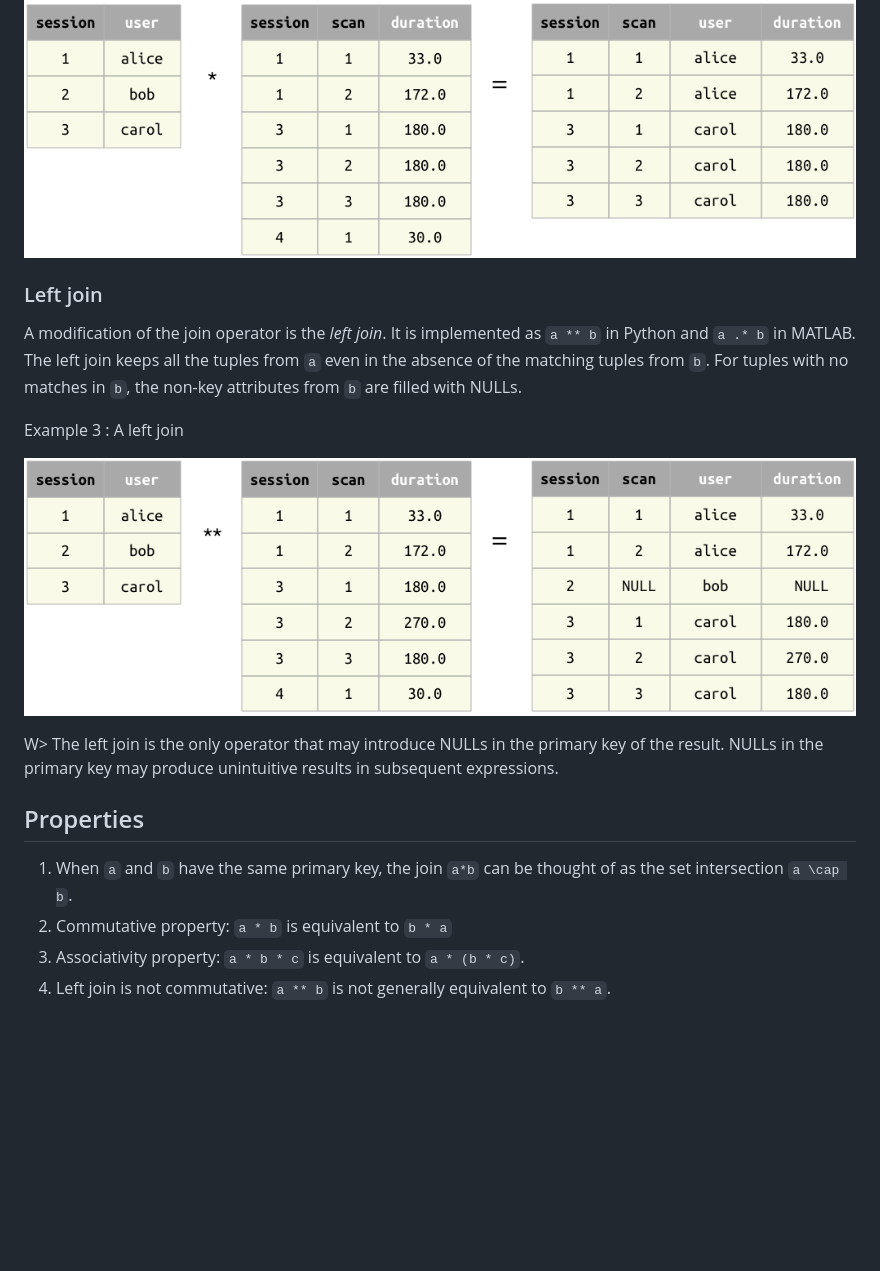
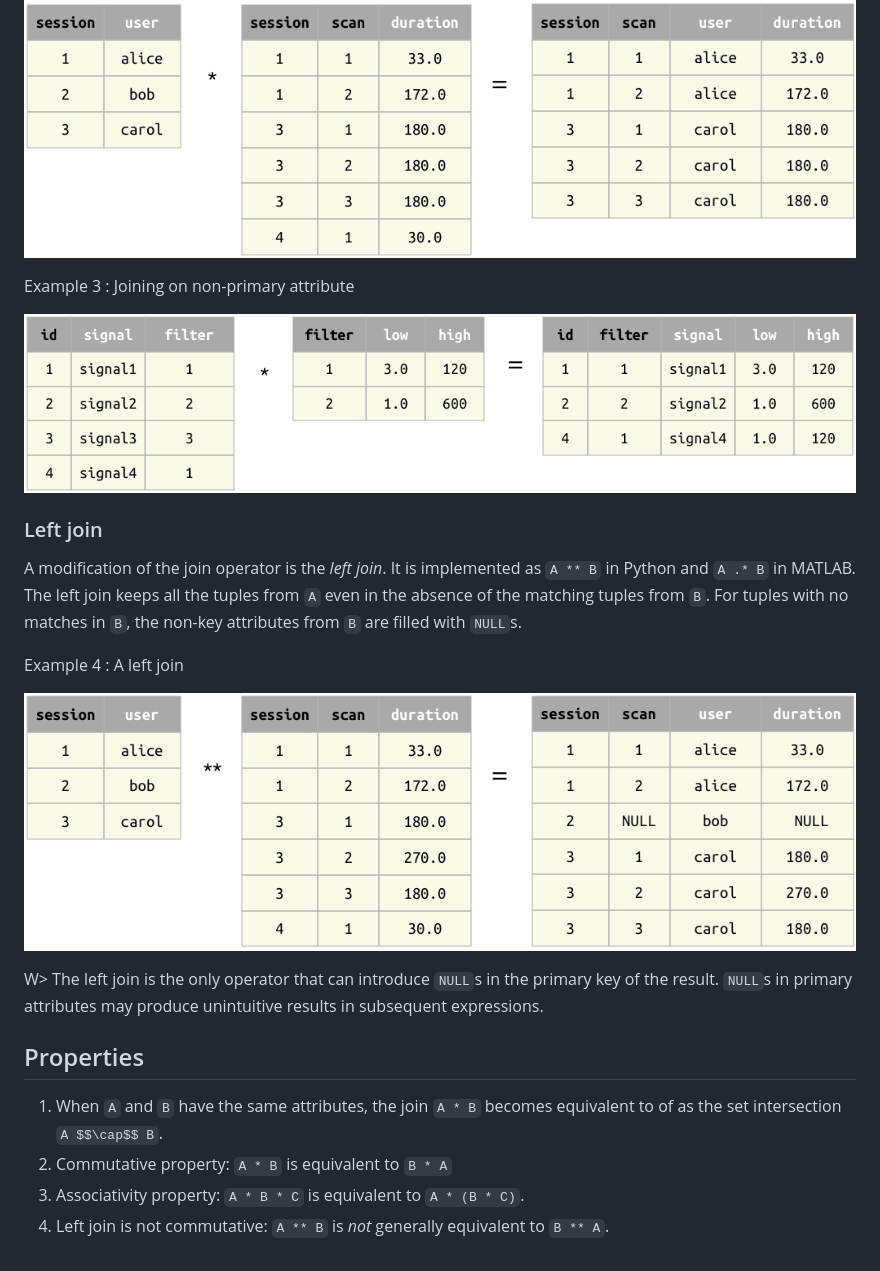
Before and after one commit to dimitri-yatsenko/datajoint-tutorial, a Markdown page: manuscript/join.md, the part around the change printed below. Rendered like a GitHub page; pictures changed too: manuscript/images/join-example3.png (added); blank space fills up the shorter version.

Commit message:
added another join example

```diff
--- a/manuscript/join.md
+++ b/manuscript/join.md
@@ -17,21 +17,27 @@ Example 2
 
 ![](images/join-example2.png)
 
+Example 3
+: Joining on non-primary attribute
+
+![](images/join-example3.png)
+
+
 
 ### Left join
-A modification of the join operator is the *left join*.  It is implemented as `a ** b` in Python and `a .* b` in MATLAB.
-The left join keeps all the tuples from `a` even in the absence of the matching tuples from `b`.  For tuples with no matches in `b`, the non-key attributes from `b` are filled with NULLs.
+A modification of the join operator is the *left join*.  It is implemented as `A ** B` in Python and `A .* B` in MATLAB.
+The left join keeps all the tuples from `A` even in the absence of the matching tuples from `B`.  For tuples with no matches in `B`, the non-key attributes from `B` are filled with `NULL`s.
 
-Example 3
+Example 4
 : A left join
 
 ![](images/outer-example1.png)
 
-W> The left join is the only operator that may introduce NULLs in the primary key of the result.  NULLs in the primary key may produce unintuitive results in subsequent expressions.
+W> The left join is the only operator that can introduce `NULL`s in the primary key of the result.  `NULL`s in primary attributes may produce unintuitive results in subsequent expressions.
 
 ## Properties
 
-1. When `a` and `b` have the same primary key, the join `a*b` can be thought of as the set intersection `a \cap b`.
-2. Commutative property:  `a * b` is equivalent to `b * a`
-3. Associativity property:  `a * b * c` is equivalent to `a * (b * c)`.
-4. Left join is not commutative: `a ** b` is not generally equivalent to `b ** a`.
+1. When `A` and `B` have the same attributes, the join `A * B` becomes equivalent to of as the set intersection `A $$\cap$$ B`.
+2. Commutative property:  `A * B` is equivalent to `B * A`
+3. Associativity property:  `A * B * C` is equivalent to `A * (B * C)`.
+4. Left join is not commutative: `A ** B` is *not* generally equivalent to `B ** A`.
```
Also changed, not shown: other parts of manuscript/join.md (+2 -2 lines), 1 other file.
